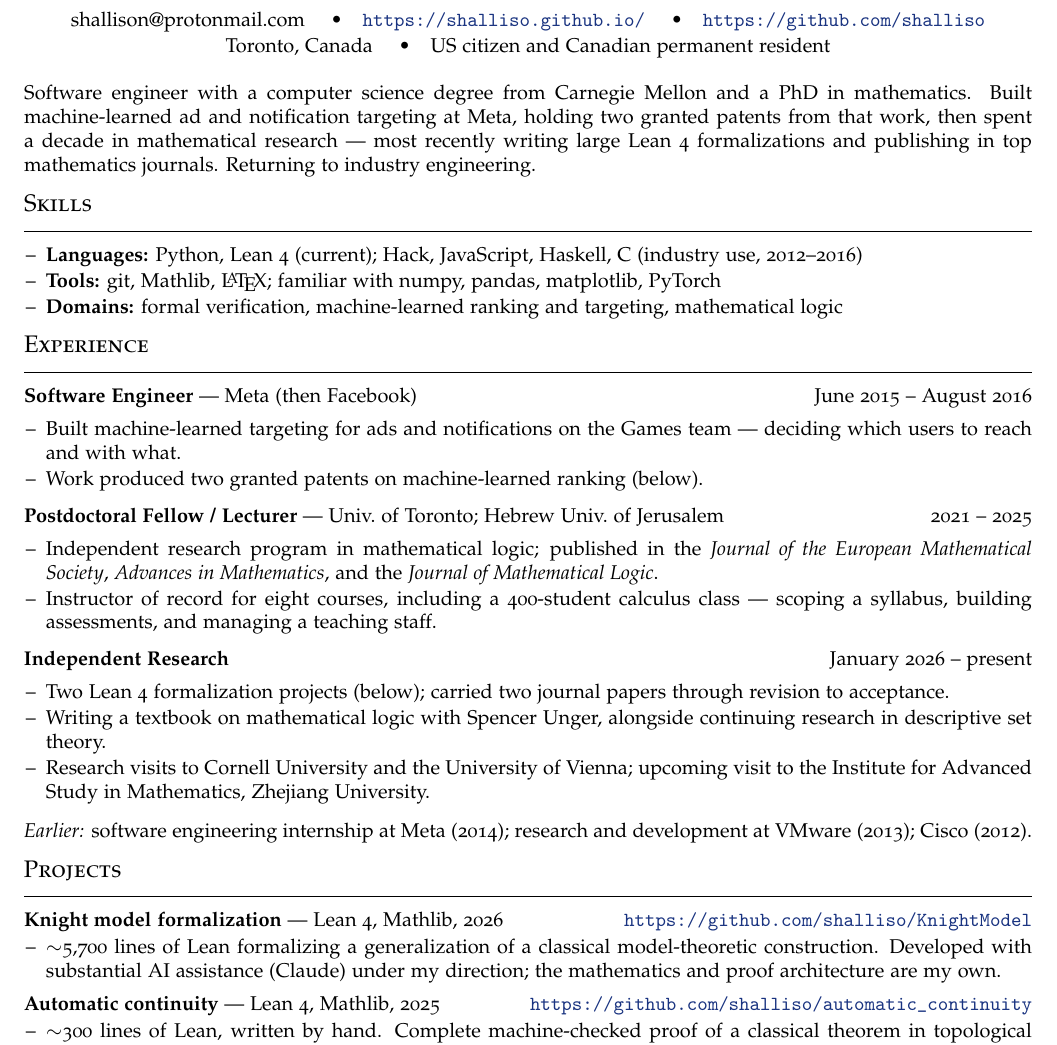
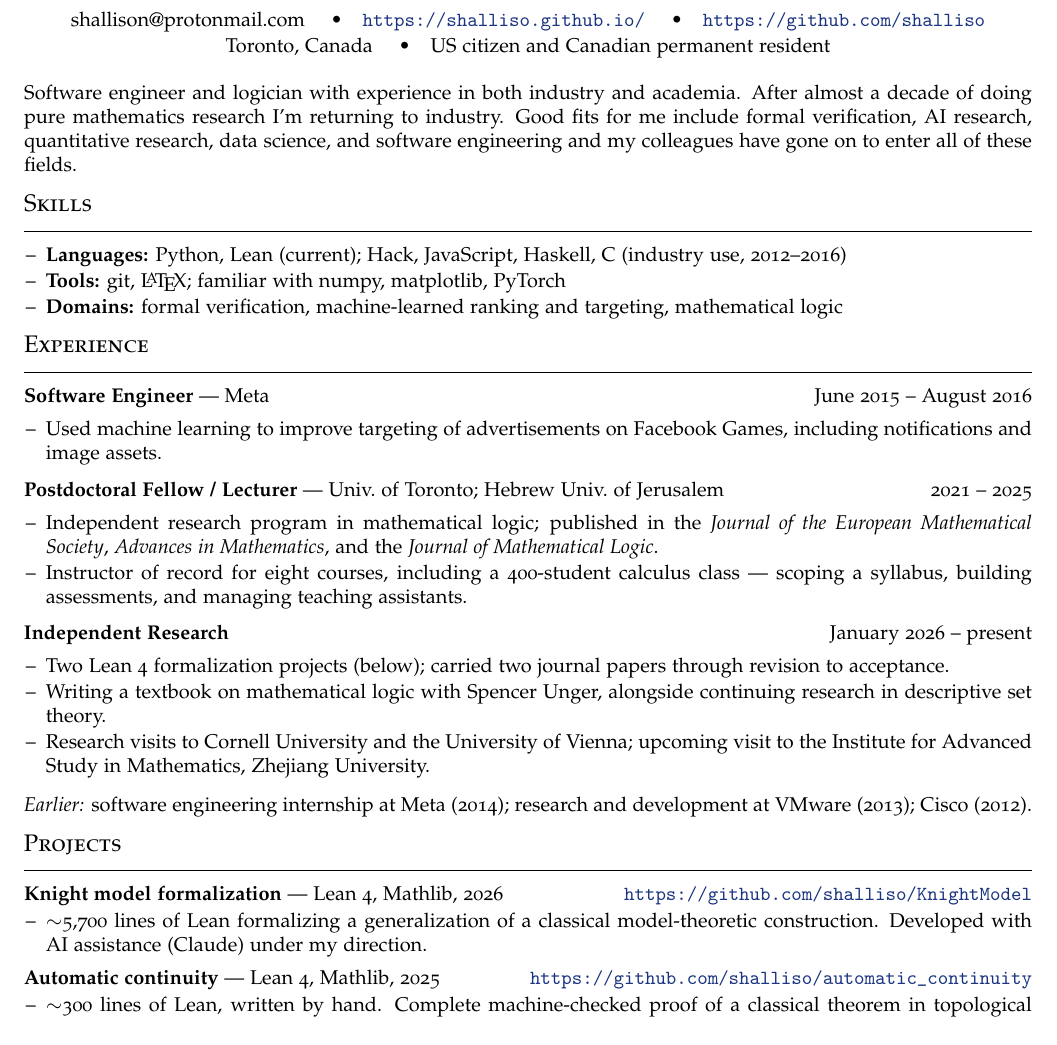
Before and after one commit to shalliso/shalliso.github.io, a LaTeX CV (cv/resume.tex): part of the page, cut so that both start at the same text. Compiled offline with pdfLaTeX.

Commit message:
Update cv and resume

```diff
--- a/cv/resume.tex
+++ b/cv/resume.tex
@@ -61,18 +61,16 @@
 
 \vspace{2pt}
 
-Software engineer with a computer science degree from Carnegie Mellon and a
-PhD in mathematics. Built machine-learned ad and notification targeting at
-Meta, holding two granted patents from that work, then spent a decade in
-mathematical research --- most recently writing large Lean 4 formalizations and
-publishing in top mathematics journals. Returning to industry engineering.
+Software engineer and logician with experience in both industry and academia.
+After almost a decade of doing pure mathematics research I'm returning to industry.
+Good fits for me include formal verification, AI research, quantitative research, data science, and software engineering and my colleagues have gone on to enter all of these fields.
 
 \section{Skills}
 
 \begin{itemize}
-  \item \textbf{Languages:} Python, Lean 4 (current); Hack, JavaScript,
+  \item \textbf{Languages:} Python, Lean (current); Hack, JavaScript,
         Haskell, C (industry use, 2012--2016)
-  \item \textbf{Tools:} git, Mathlib, \LaTeX{}; familiar with numpy, pandas,
+  \item \textbf{Tools:} git, \LaTeX{}; familiar with numpy,
         matplotlib, PyTorch
   \item \textbf{Domains:} formal verification, machine-learned ranking and
         targeting, mathematical logic
@@ -80,11 +78,9 @@ publishing in top mathematics journals. Returning to industry engineering.
 
 \section{Experience}
 
-\role{Software Engineer}{Meta (then Facebook)}{June 2015 -- August 2016}
+\role{Software Engineer}{Meta}{June 2015 -- August 2016}
 \begin{itemize}
-  \item Built machine-learned targeting for ads and notifications on the Games
-        team --- deciding which users to reach and with what.
-  \item Work produced two granted patents on machine-learned ranking (below).
+  \item Used machine learning to improve targeting of advertisements on Facebook Games, including notifications and image assets.
 \end{itemize}
 
 \vspace{3pt}
@@ -96,7 +92,7 @@ Jerusalem}{2021 -- 2025}
         Mathematics}, and the \emph{Journal of Mathematical Logic}.
   \item Instructor of record for eight courses, including a 400-student
         calculus class --- scoping a syllabus, building assessments, and
-        managing a teaching staff.
+        managing teaching assistants.
 \end{itemize}
 
 \vspace{3pt}
@@ -121,9 +117,8 @@ development at VMware (2013); Cisco (2012).
 \url{https://github.com/shalliso/KnightModel}
 \begin{itemize}
   \item $\sim$5,700 lines of Lean formalizing a generalization of a classical
-        model-theoretic construction. Developed with substantial AI assistance
-        (Claude) under my direction; the mathematics and proof architecture are
-        my own.
+        model-theoretic construction. Developed with AI assistance
+        (Claude) under my direction.
 \end{itemize}
 
 \vspace{3pt}
```
Also changed, not shown: cv/cv.tex (+6 -9 lines).
